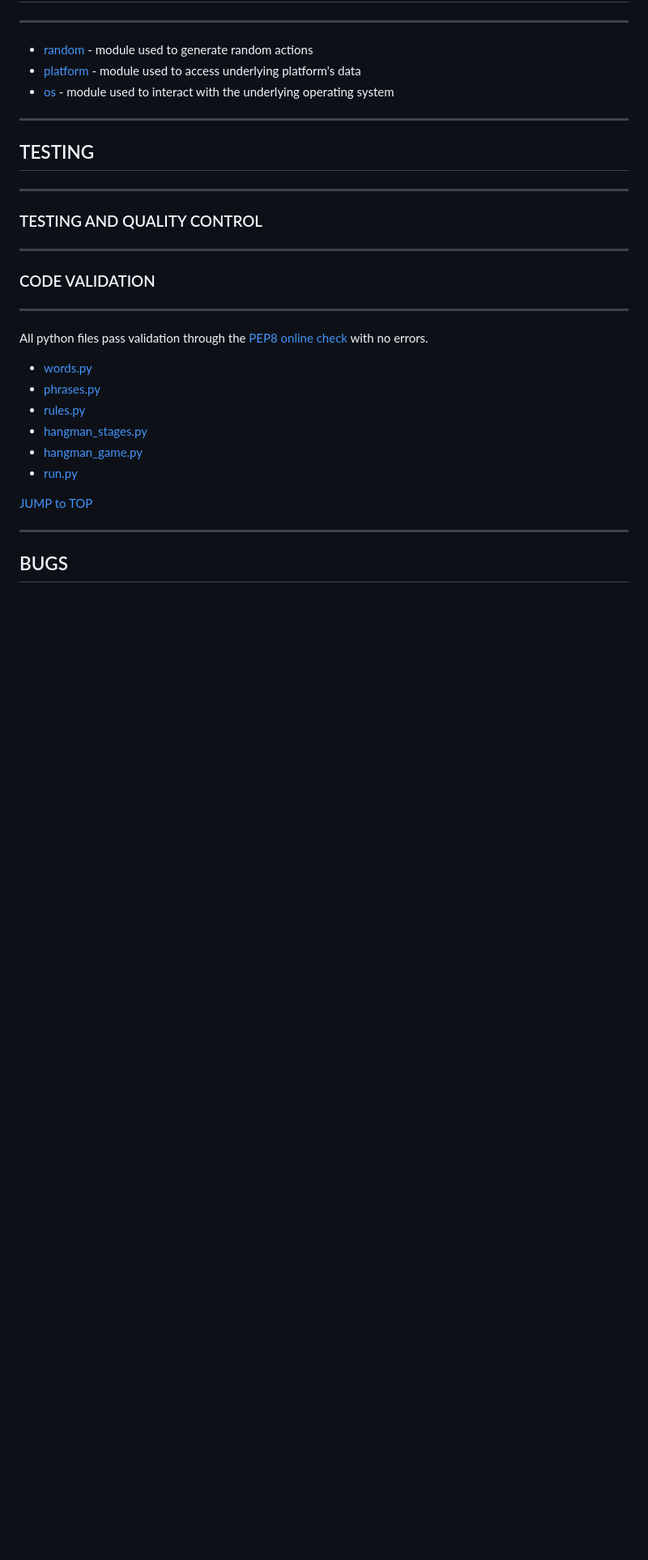
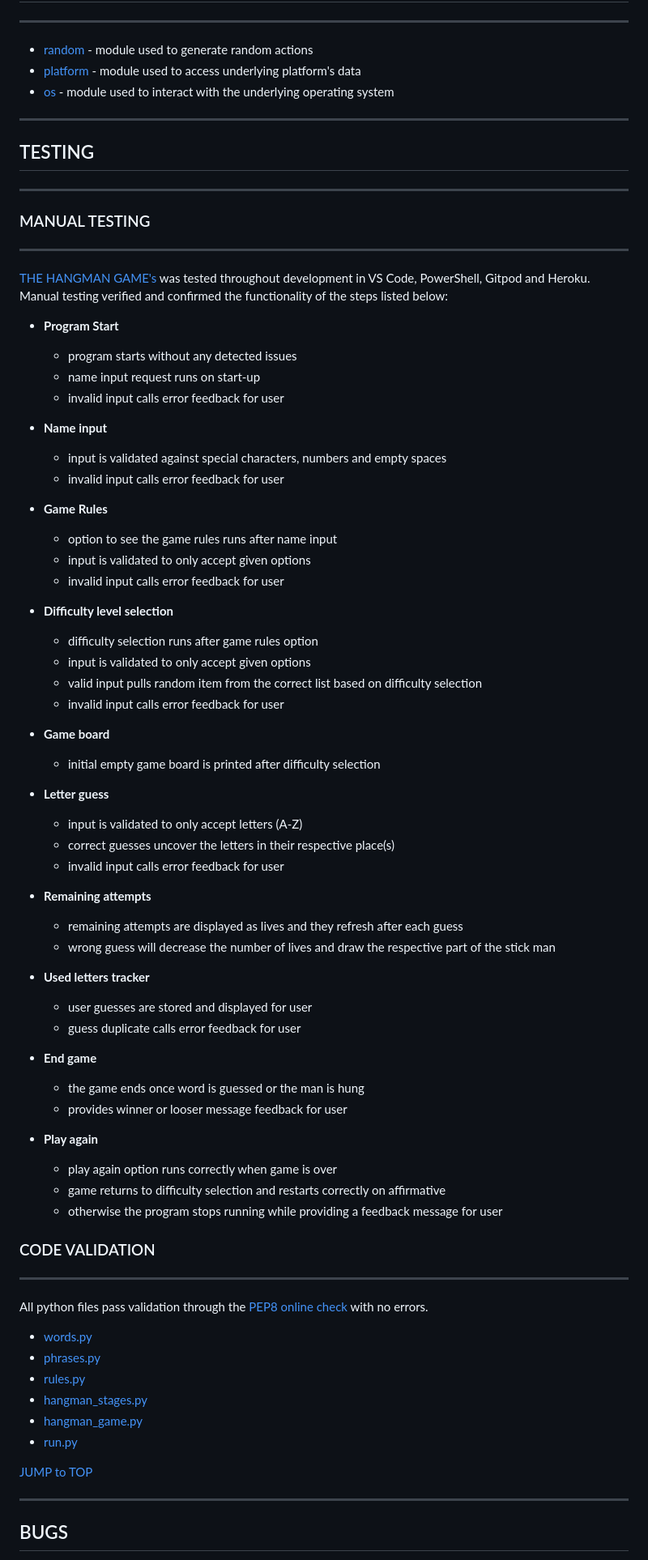
Before and after one commit to vivhubb/hangman, a Markdown page: README.md, the part around the change printed below. Shown: that part at 81% size. GitHub-like rendering; blank space fills up the shorter version.

Commit message:
add manual testing section to README.md

```diff
--- a/README.md
+++ b/README.md
@@ -122,10 +123,55 @@ Once the difficulty level is selected the game board is printed. We first see a
 ## TESTING
 ---
 
-### TESTING AND QUALITY CONTROL
+### MANUAL TESTING
 ---
 
+[THE HANGMAN GAME's](https://dashboard.heroku.com/apps/hangman-gam3) was tested throughout development in VS Code, PowerShell, Gitpod and Heroku. Manual testing verified and confirmed the functionality of the steps listed below:
 
+* **Program Start**
+    - program starts without any detected issues
+    - name input request runs on start-up
+    - invalid input calls error feedback for user
+
+* **Name input**
+    - input is validated against special characters, numbers and empty spaces
+    - invalid input calls error feedback for user
+
+* **Game Rules**
+    - option to see the game rules runs after name input
+    - input is validated to only accept given options
+    - invalid input calls error feedback for user
+
+* **Difficulty level selection**
+    - difficulty selection runs after game rules option
+    - input is validated to only accept given options
+    - valid input pulls random item from the correct list based on difficulty selection
+    - invalid input calls error feedback for user
+
+* **Game board**
+    - initial empty game board is printed after difficulty selection
+
+* **Letter guess**
+    - input is validated to only accept letters (A-Z)
+    - correct guesses uncover the letters in their respective place(s)
+    - invalid input calls error feedback for user
+
+* **Remaining attempts**
+    - remaining attempts are displayed as lives and they refresh after each guess
+    - wrong guess will decrease the number of lives and draw the respective part of the stick man
+
+* **Used letters tracker**
+    - user guesses are stored and displayed for user
+    - guess duplicate calls error feedback for user
+
+* **End game**
+    - the game ends once word is guessed or the man is hung
+    - provides winner or looser message feedback for user
+
+* **Play again**
+    - play again option runs correctly when game is over
+    - game returns to difficulty selection and restarts correctly on affirmative
+    - otherwise the program stops running while providing a feedback message for user
 
 ### CODE VALIDATION
 ---
```
Also changed, not shown: other parts of README.md (+2 -1 lines), readme_images/flowchart.png.
